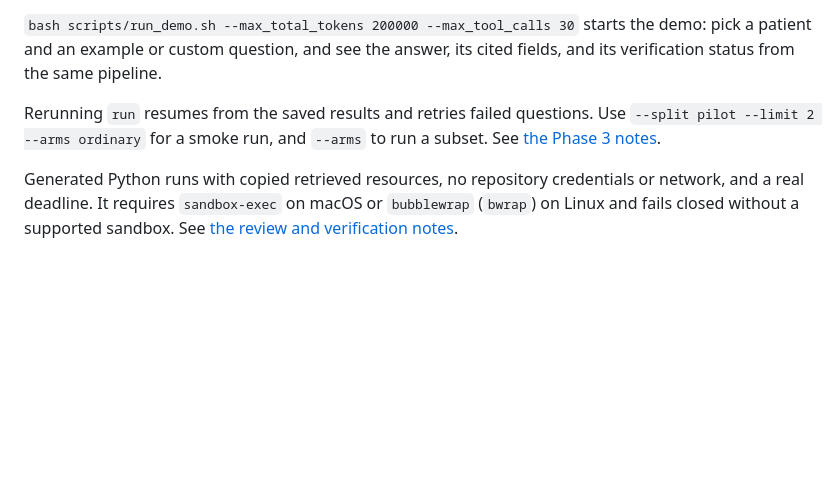
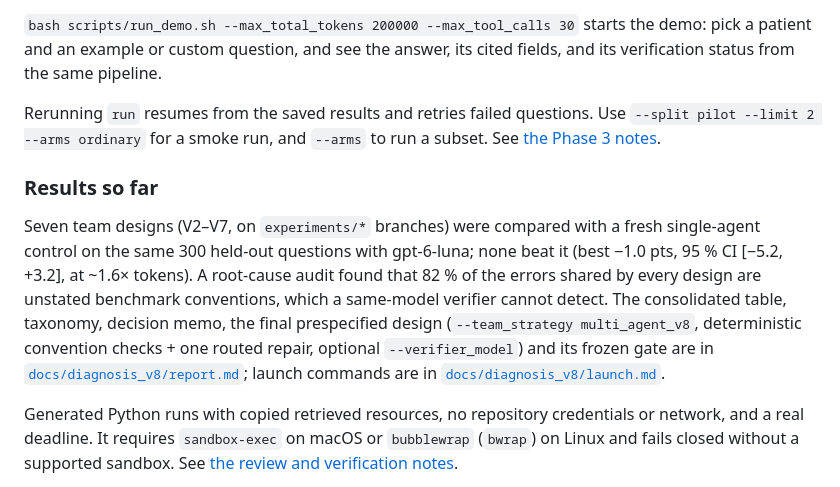
Before and after one commit to Akash-Jairam/CSE-5106-FHIR-Multi-Agent-System, a Markdown page: README.md, the part around the change. Rendered like a GitHub page; blank space fills up the shorter version.

Commit message:
Add consolidated diagnosis report; document multi_agent_v8 in README and Phase 3 notes
Co-authored-by: Copilot <223556219+Copilot@users.noreply.github.com>

```diff
--- a/README.md
+++ b/README.md
@@ -280,6 +280,10 @@ python scripts/run_experiments.py revisions --max_total_tokens 200000 --max_tool
 
 Rerunning `run` resumes from the saved results and retries failed questions. Use `--split pilot --limit 2 --arms ordinary` for a smoke run, and `--arms` to run a subset. See [the Phase 3 notes](docs/phase3_experiments.md).
 
+### Results so far
+
+Seven team designs (V2–V7, on `experiments/*` branches) were compared with a fresh single-agent control on the same 300 held-out questions with gpt-6-luna; none beat it (best −1.0 pts, 95 % CI [−5.2, +3.2], at ~1.6× tokens). A root-cause audit found that 82 % of the errors shared by every design are unstated benchmark conventions, which a same-model verifier cannot detect. The consolidated table, taxonomy, decision memo, the final prespecified design (`--team_strategy multi_agent_v8`, deterministic convention checks + one routed repair, optional `--verifier_model`) and its frozen gate are in [`docs/diagnosis_v8/report.md`](docs/diagnosis_v8/report.md); launch commands are in [`docs/diagnosis_v8/launch.md`](docs/diagnosis_v8/launch.md).
+
 Generated Python runs with copied retrieved resources, no repository credentials or network, and a real deadline. It requires `sandbox-exec` on macOS or `bubblewrap` (`bwrap`) on Linux and fails closed without a supported sandbox. See [the review and verification notes](docs/phase1_review.md).
 
 To use open-source models locally with vLLM, start the vLLM server and set base_url to `http://localhost:<port>/v1`.
```
Also changed, not shown: docs/diagnosis_v8/report.md (added, +162 -0 lines), docs/phase3_experiments.md (+10 -0 lines).
